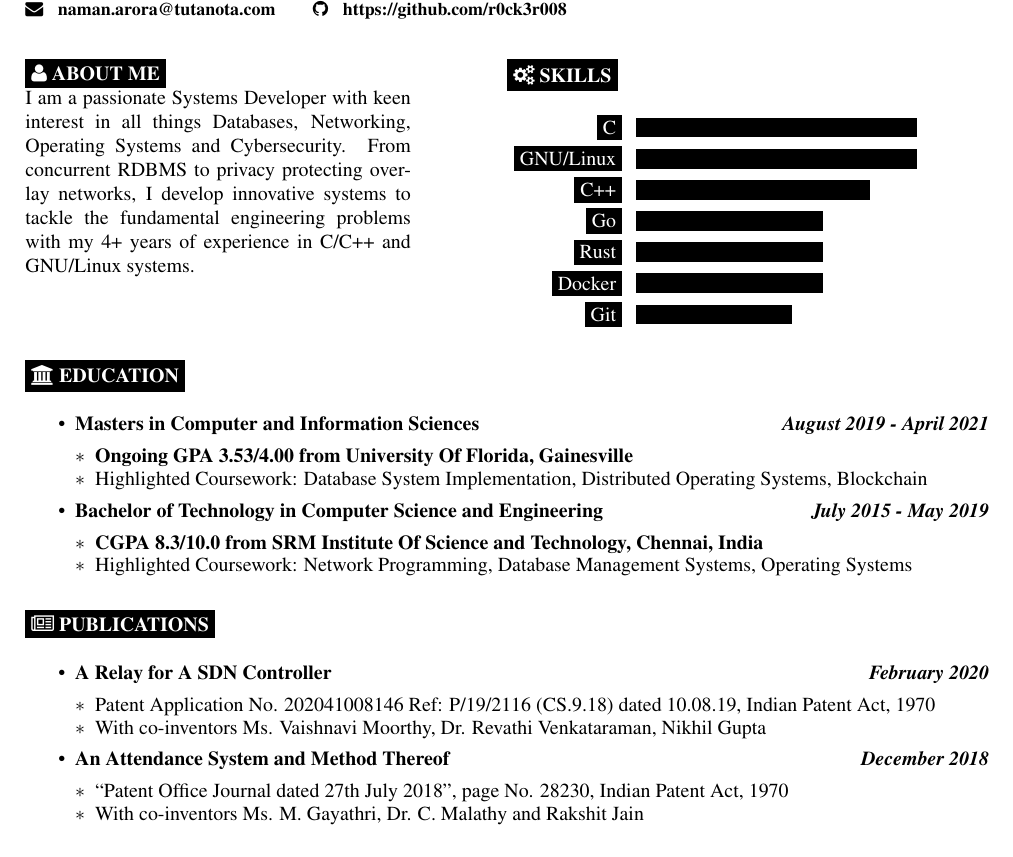
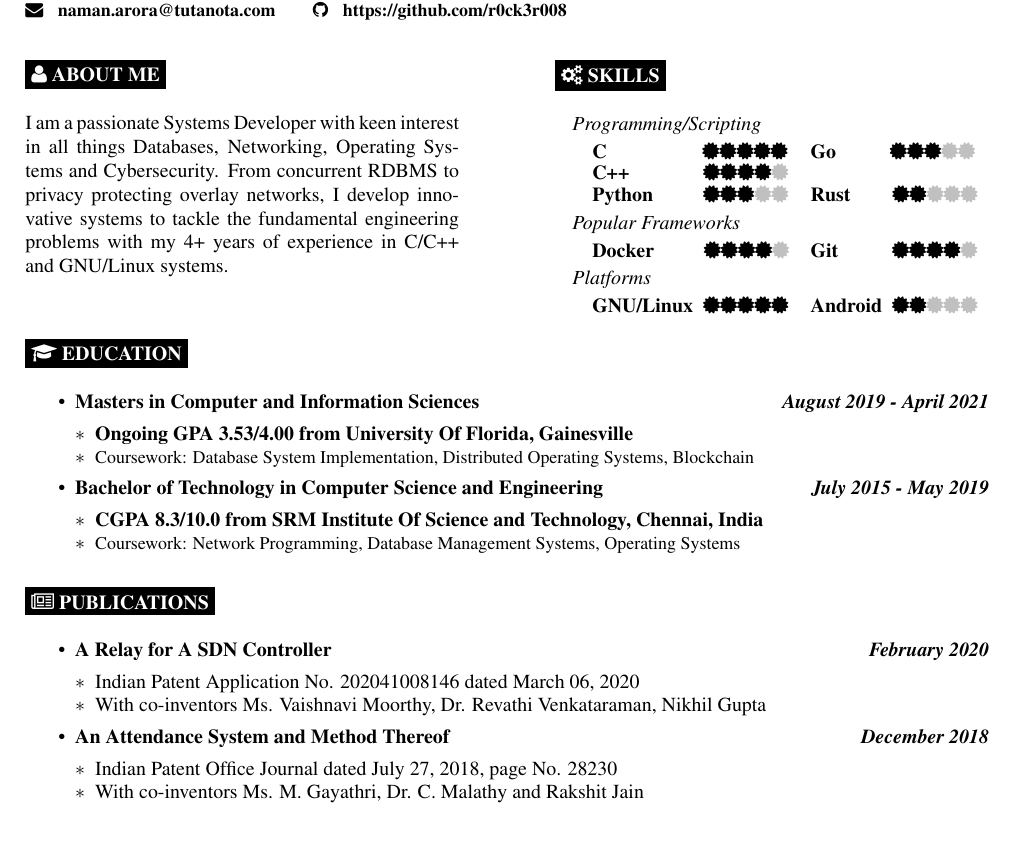
Before and after one commit to r0ck3r008/Resume, a LaTeX CV (Resume.tex): part of the page, cut so that both start at the same text. Compiled offline with pdfLaTeX.

Commit message:
Update skills

```diff
--- a/Resume.tex
+++ b/Resume.tex
@@ -17,41 +17,69 @@
 \author{Naman Arora}
 \maketitle
 
-
-\begin{minipage}[t]{0.4\textwidth} % 40% of the page width for the introduction text
+\begin{minipage}[t]{0.45\textwidth} % 40% of the page width for the introduction text
 	\vspace{-\baselineskip} % Required for vertically aligning minipages
 	\cvsect{{\faUser} About Me}
+
 		I am a passionate Systems Developer with keen interest in all things Databases, Networking, Operating Systems and Cybersecurity. From concurrent RDBMS to privacy protecting overlay networks, I develop innovative systems to tackle the fundamental engineering problems with my 4+ years of experience in C/C++ and GNU/Linux systems.
 \end{minipage}
 \hfill
-\begin{minipage}[t]{0.5\textwidth}
+\begin{minipage}[t]{0.45\textwidth}
 	\vspace{-\baselineskip}
-		\cvsect{{\faCogs} Skills}
-	\begin{barchart}{5.5}
-		\baritem{C}{90}
-		\baritem{GNU/Linux}{90}
-		\baritem{C++}{75}
-		\baritem{Go}{60}
-		\baritem{Rust}{60}
-		\baritem{Docker}{60}
-		\baritem{Git}{50}
-	\end{barchart}
+	\cvsect{{\faCogs} Skills}
+
+	\begin{itemize}[noitemsep,nolistsep,leftmargin=*]
+	\setlength\itemsep{-1em}
+	\item[]\textit{Programming/Scripting}
+			\vspace{-1em}
+			\begin{multicols}{2}
+			\begin{itemize}[leftmargin=*]
+			\setlength\itemsep{-0.25em}
+				\item[]\textbf{C}\hspace{48pt}\meter{5}
+				\item[]\textbf{C++}\hspace{37pt}\meter{4}
+				\item[]\textbf{Python}\hspace{25pt}\meter{3}
+				\item[]\textbf{Go}\hspace{27pt}\meter{3}
+				\item[]\textbf{Rust}\hspace{21pt}\meter{2}
+			\end{itemize}
+			\end{multicols}
+
+	\item[]\textit{Popular Frameworks}
+			\vspace{-1em}
+			\begin{multicols}{2}
+			\begin{itemize}[leftmargin=*]
+			\setlength\itemsep{-0.25em}
+				\item[]\textbf{Docker}\hspace{25pt}\meter{4}
+				\item[]\textbf{Git}\hspace{27pt}\meter{4}
+			\end{itemize}
+			\end{multicols}
+
+	\item[]\textit{Platforms}
+			\vspace{-1em}
+			\begin{multicols}{2}
+			\begin{itemize}[leftmargin=*]
+			\setlength\itemsep{-0.25em}
+			\item[]\textbf{GNU/Linux}\hspace{5pt}\meter{5}
+			\item[]\textbf{Android}\hspace{5pt}\meter{2}
+			\end{itemize}
+			\end{multicols}
+	\end{itemize}
+
 \end{minipage}
 
-\cvsect{{\faUniversity} Education}
+\cvsect{{\faGraduationCap} Education}
 
 \begin{itemize}[noitemsep,nolistsep]
 	\item\textbf{Masters in Computer and Information Sciences \hfill \textit{August 2019 - April 2021}}
 		\begin{itemize}[leftmargin=*]
 			\setlength\itemsep{-0.25em}
 			\item[$\ast$]\textbf{Ongoing GPA 3.53/4.00 from University Of Florida, Gainesville}
-			\item[$\ast$]Highlighted Coursework: Database System Implementation, Distributed Operating Systems, Blockchain
+			\item[$\ast$]{\small Coursework: Database System Implementation, Distributed Operating Systems, Blockchain}
 		\end{itemize}
 	\item\textbf{Bachelor of Technology in Computer Science and Engineering \hfill \textit{July 2015 - May 2019}}
 		\begin{itemize}[leftmargin=*]
 			\setlength\itemsep{-0.25em}
 			\item[$\ast$]\textbf{CGPA 8.3/10.0 from SRM Institute Of Science and Technology, Chennai, India}
-			\item[$\ast$]Highlighted Coursework: Network Programming, Database Management Systems, Operating Systems
+			\item[$\ast$]{\small Coursework: Network Programming, Database Management Systems, Operating Systems}
 		\end{itemize}
 \end{itemize}
 
@@ -60,13 +88,13 @@
 	\item\textbf{A Relay for A SDN Controller \hfill \textit{February 2020}}
 		\begin{itemize}[leftmargin=*]
 			\setlength\itemsep{-0.25em}
-			\item[$\ast$]Patent Application No. 202041008146 Ref: P/19/2116 (CS.9.18) dated 10.08.19, Indian Patent Act, 1970
+			\item[$\ast$]Indian Patent Application No. 202041008146 dated March 06, 2020
 			\item[$\ast$]With co-inventors Ms. Vaishnavi Moorthy, Dr. Revathi Venkataraman, Nikhil Gupta
 		\end{itemize}
 	\item\textbf{An Attendance System and Method Thereof \hfill \textit{December 2018}}
 		\begin{itemize}[leftmargin=*]
 			\setlength\itemsep{-0.25em}
-			\item[$\ast$]``Patent Office Journal dated 27th July 2018'', page No. 28230, Indian Patent Act, 1970
+			\item[$\ast$]Indian Patent Office Journal dated July 27, 2018, page No. 28230
 			\item[$\ast$]With co-inventors Ms. M. Gayathri, Dr. C. Malathy and Rakshit Jain
 		\end{itemize}
 \end{itemize}
```
Also changed, not shown: Resume.cls (+7 -30 lines).
